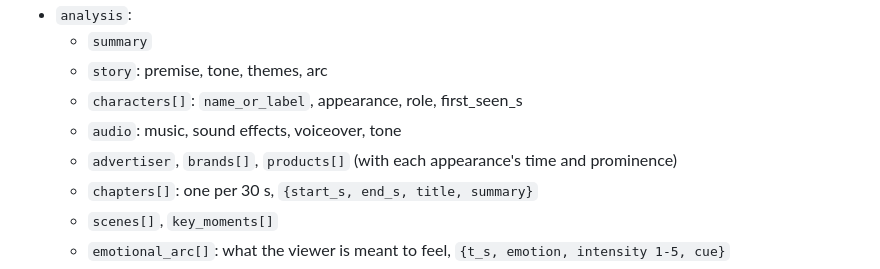
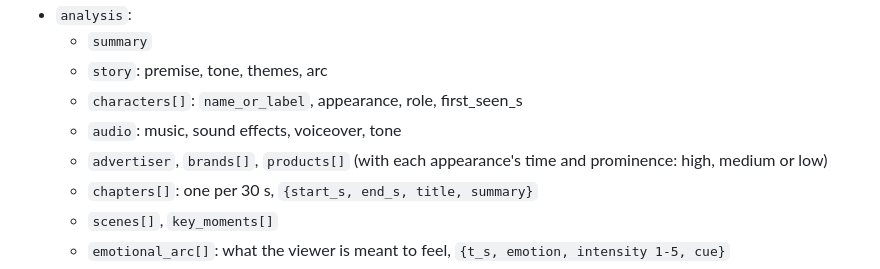
Before and after one commit to tomascupr/reelql, a Markdown page: skills/reelql/SKILL.md, the part around the change. Drawn GitHub-style.

```diff
--- a/skills/reelql/SKILL.md
+++ b/skills/reelql/SKILL.md
@@ -86,7 +86,7 @@ It prints a table ranked by the probability that each video is on brief, with ho
   - `story`: premise, tone, themes, arc
   - `characters[]`: `name_or_label`, appearance, role, first_seen_s
   - `audio`: music, sound effects, voiceover, tone
-  - `advertiser`, `brands[]`, `products[]` (with each appearance's time and prominence)
+  - `advertiser`, `brands[]`, `products[]` (with each appearance's time and prominence: high, medium or low)
   - `chapters[]`: one per 30 s, `{start_s, end_s, title, summary}`
   - `scenes[]`, `key_moments[]`
   - `emotional_arc[]`: what the viewer is meant to feel, `{t_s, emotion, intensity 1-5, cue}`
```
Also changed, not shown: README.md (+1 -1 lines).
